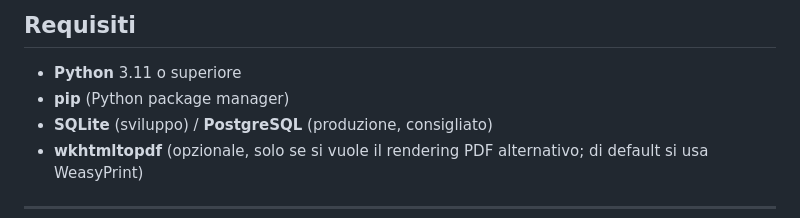
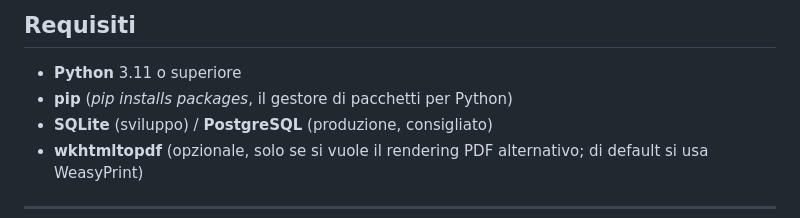
Before and after one commit to doriansoru/archimista-python, a Markdown page: README.md, the part around the change. GitHub-like rendering.

```diff
--- a/README.md
+++ b/README.md
@@ -133,7 +133,7 @@ funzionalità implementate, vedere
 ## Requisiti
 
 - **Python** 3.11 o superiore
-- **pip** (Python package manager)
+- **pip** (_pip installs packages_, il gestore di pacchetti per Python)
 - **SQLite** (sviluppo) / **PostgreSQL** (produzione, consigliato)
 - **wkhtmltopdf** (opzionale, solo se si vuole il rendering PDF alternativo; di default si usa WeasyPrint)
 
```
